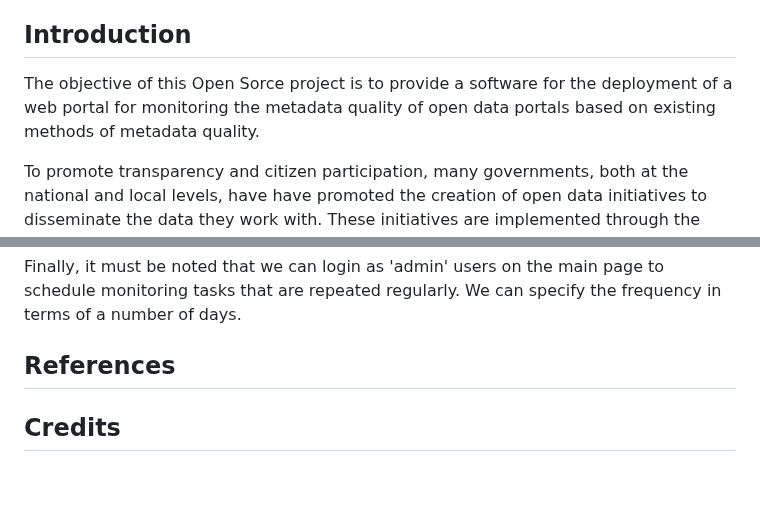
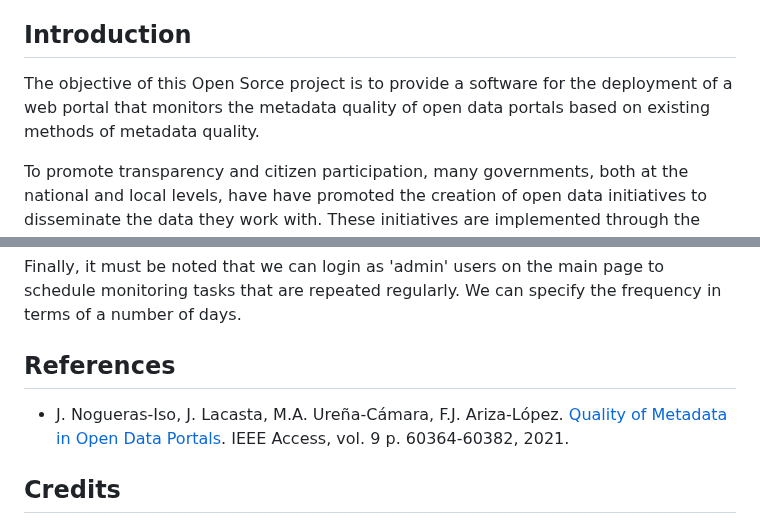
Before and after one commit to IAAA-Lab/Metadata-Monitoring, a Markdown page: README.md, 2 parts joined by grey strips. GitHub-like rendering; blank space fills up the shorter version.

```diff
--- a/README.md
+++ b/README.md
@@ -9,7 +9,7 @@
 - [Credits](#credits)
 
 ## Introduction
-The objective of this Open Sorce project is to provide a software for the deployment of a web portal for monitoring the metadata quality of open data portals based on existing methods of metadata quality.
+The objective of this Open Sorce project is to provide a software for the deployment of a web portal that monitors the metadata quality of open data portals based on existing methods of metadata quality.
 
 To promote transparency and citizen participation, many governments, both at the national and local levels, have
 have promoted the creation of open data initiatives to disseminate the data they work with. These initiatives are implemented through the launch of open data portals. The main element of these portals are interoperable online catalogs that facilitate the search and publication of open datasets based on the metadata describing them.
@@ -200,6 +200,7 @@ Finally, it must be noted that we can login as 'admin' users on the main page to
 
 ## References
 
+- J. Nogueras-Iso, J. Lacasta, M.A. Ureña-Cámara, F.J. Ariza-López. [Quality of Metadata in Open Data Portals](https://doi.org/10.1109/ACCESS.2021.3073455). IEEE Access, vol. 9 p. 60364-60382, 2021.
 
 ## Credits
 
```
